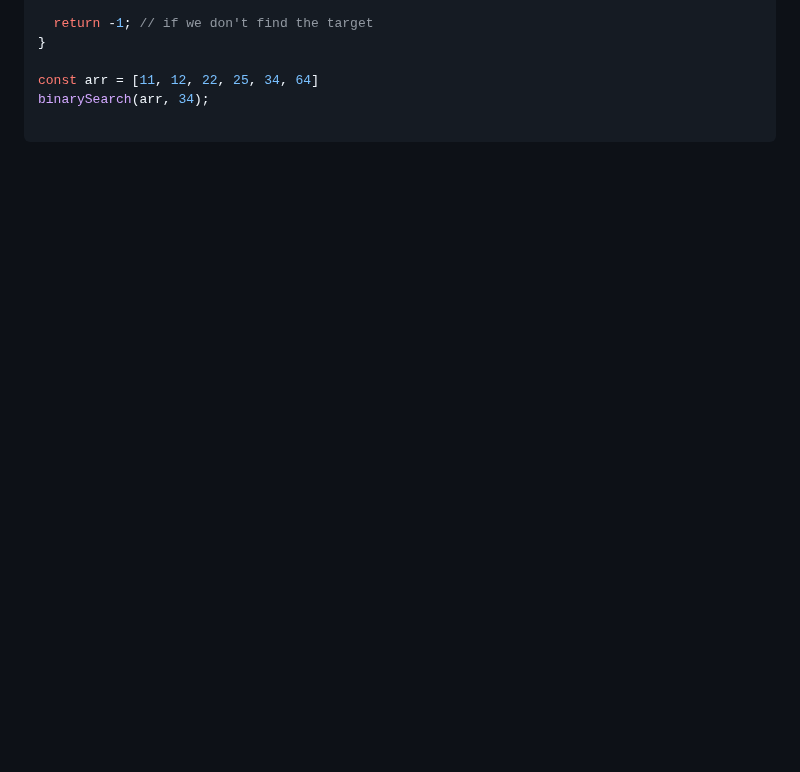
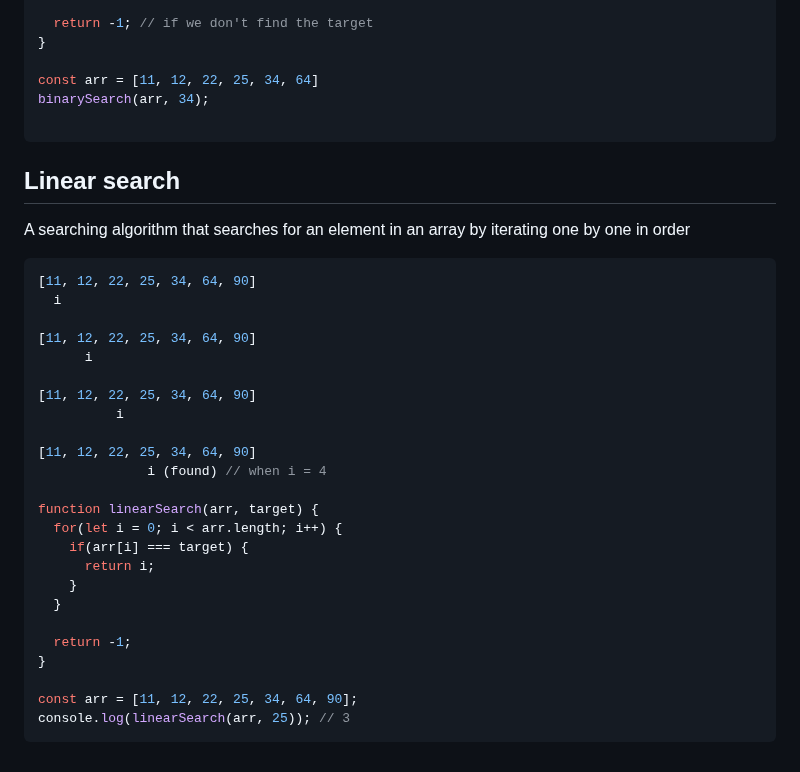
Before and after one commit to Mhdez221993/JavaScript, a Markdown page: utilities.md, the part around the change. Drawn GitHub-style; blank space fills up the shorter version.

Commit message:
Linear search

````diff
--- a/utilities.md
+++ b/utilities.md
@@ -626,3 +626,32 @@ const arr = [11, 12, 22, 25, 34, 64]
 binarySearch(arr, 34);
 
 ```
+
+## Linear search
+A searching algorithm that searches for an element in an array by iterating one by one in order
+```js
+[11, 12, 22, 25, 34, 64, 90]
+  i
+
+[11, 12, 22, 25, 34, 64, 90]
+      i
+
+[11, 12, 22, 25, 34, 64, 90]
+          i
+
+[11, 12, 22, 25, 34, 64, 90]
+              i (found) // when i = 4
+
+function linearSearch(arr, target) {
+  for(let i = 0; i < arr.length; i++) {
+    if(arr[i] === target) {
+      return i;
+    }
+  }
+
+  return -1;
+}
+
+const arr = [11, 12, 22, 25, 34, 64, 90];
+console.log(linearSearch(arr, 25)); // 3
+```
````
